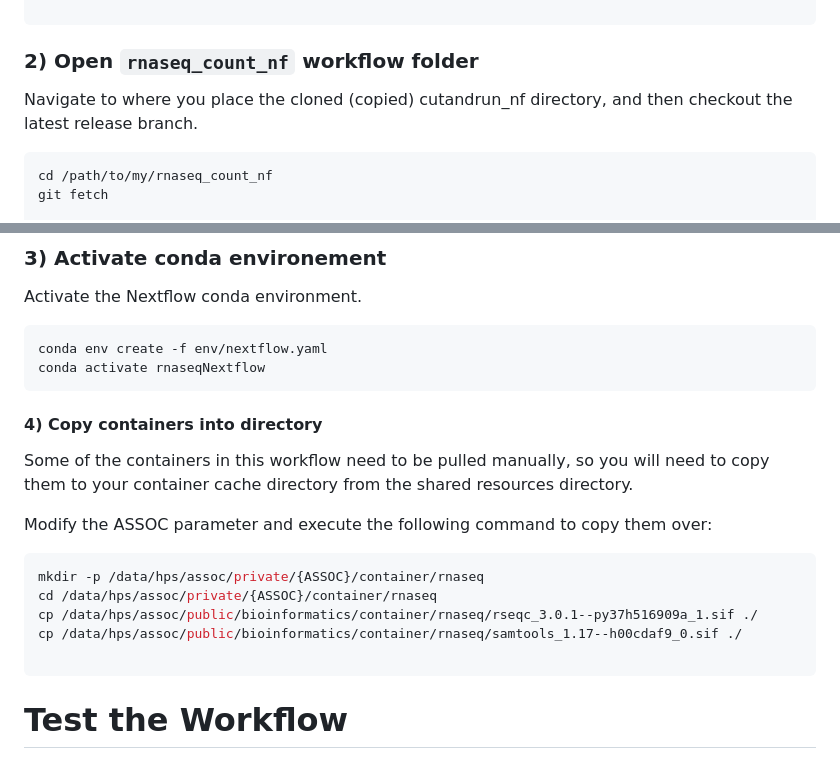
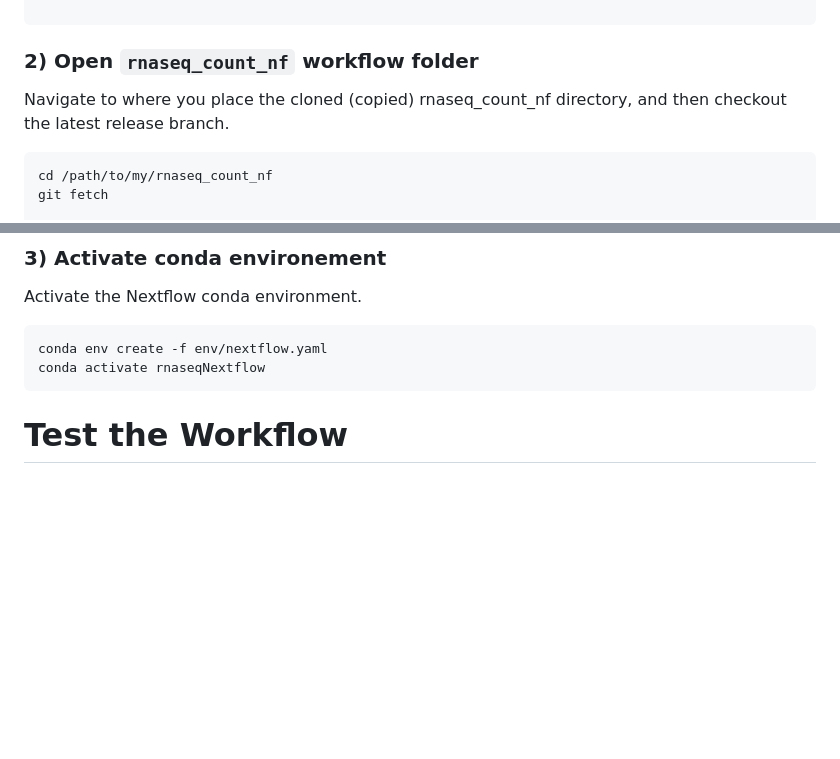
Before and after one commit to RSC-RP/rnaseq_count_nf, a Markdown page: workflow_docs/workflow_run.md, 2 parts joined by grey strips. Drawn GitHub-style; blank space fills up the shorter version.

Commit message:
removed uneccesary portion

````diff
--- a/workflow_docs/workflow_run.md
+++ b/workflow_docs/workflow_run.md
@@ -93,7 +93,7 @@ srun --account={ACCOUNT} --partition={PARTITION} --nodes 1 --ntasks 1 --cpus-per
 
 ### 2) Open `rnaseq_count_nf` workflow folder
 
-Navigate to where you place the cloned (copied) cutandrun_nf directory,
+Navigate to where you place the cloned (copied) rnaseq_count_nf directory,
 and then checkout the latest release branch.
 
 ``` bash
@@ -117,20 +117,6 @@ Activate the Nextflow conda environment.
 ``` bash
 conda env create -f env/nextflow.yaml
 conda activate rnaseqNextflow
-```
-#### 4) Copy containers into directory
-
-Some of the containers in this workflow need to be pulled manually, so you
-will need to copy them to your container cache directory from the shared resources directory.
-
-Modify the ASSOC parameter and execute the following command to copy them over:
-
-``` bash
-mkdir -p /data/hps/assoc/private/{ASSOC}/container/rnaseq
-cd /data/hps/assoc/private/{ASSOC}/container/rnaseq
-cp /data/hps/assoc/public/bioinformatics/container/rnaseq/rseqc_3.0.1--py37h516909a_1.sif ./
-cp /data/hps/assoc/public/bioinformatics/container/rnaseq/samtools_1.17--h00cdaf9_0.sif ./
-
 ```
 
 # Test the Workflow
````
